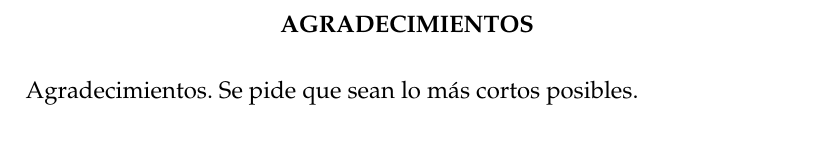
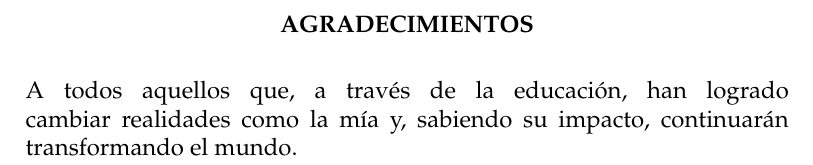
Before and after one commit to joariasl/uct-ici-trabajo-de-titulo, a LaTeX book (main.tex, which reads Agradecimientos.tex): part of page 5 of 27, cut so that both start at the same text. Compiled offline with pdfLaTeX.

Commit message:
Add Agradecimientos text content (#5)

```diff
--- a/Agradecimientos.tex
+++ b/Agradecimientos.tex
@@ -3,4 +3,4 @@
 \textbf{AGRADECIMIENTOS}
 \par\end{center}
 
-Agradecimientos. Se pide que sean lo más cortos posibles.
+A todos aquellos que, a través de la educación, han logrado cambiar realidades como la mía y, sabiendo su impacto, continuarán transformando el mundo.
```
